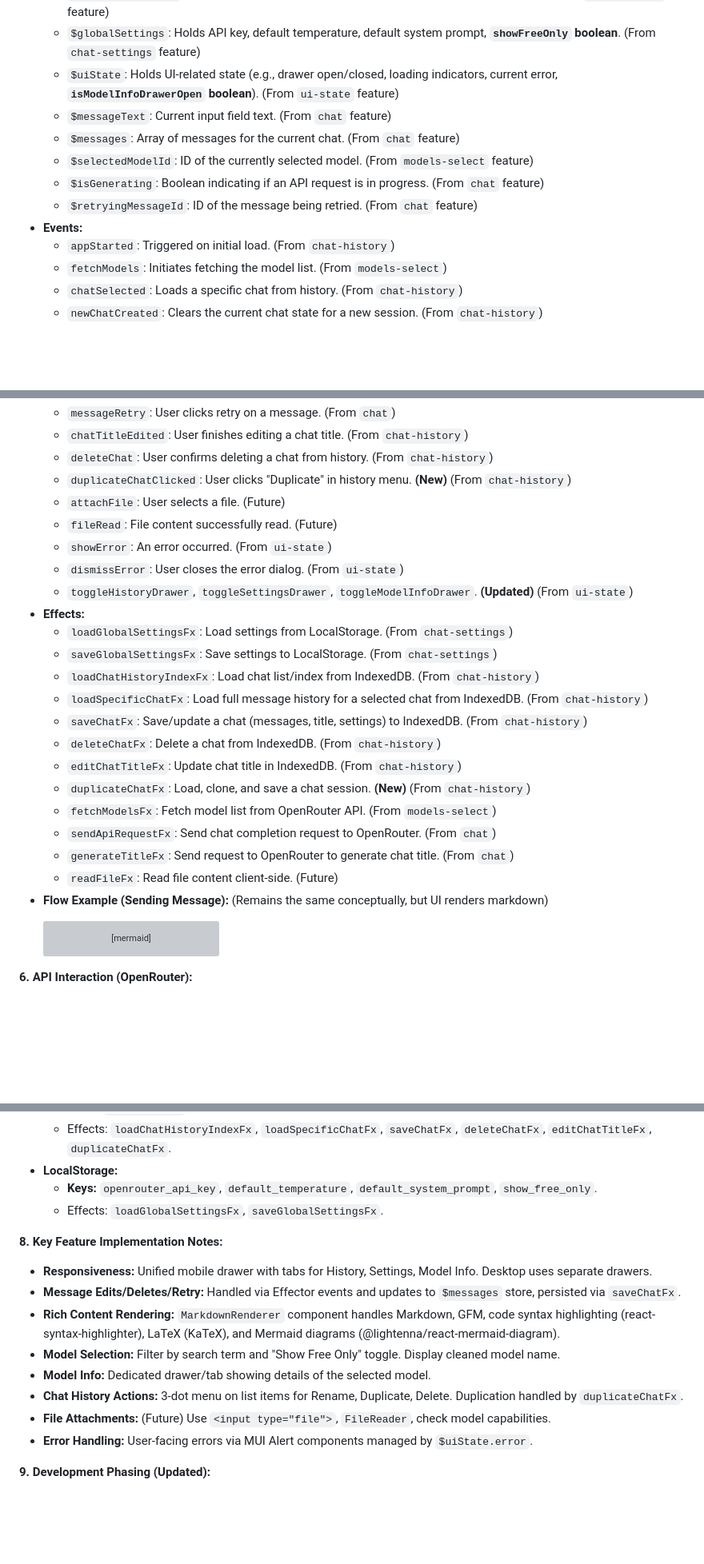
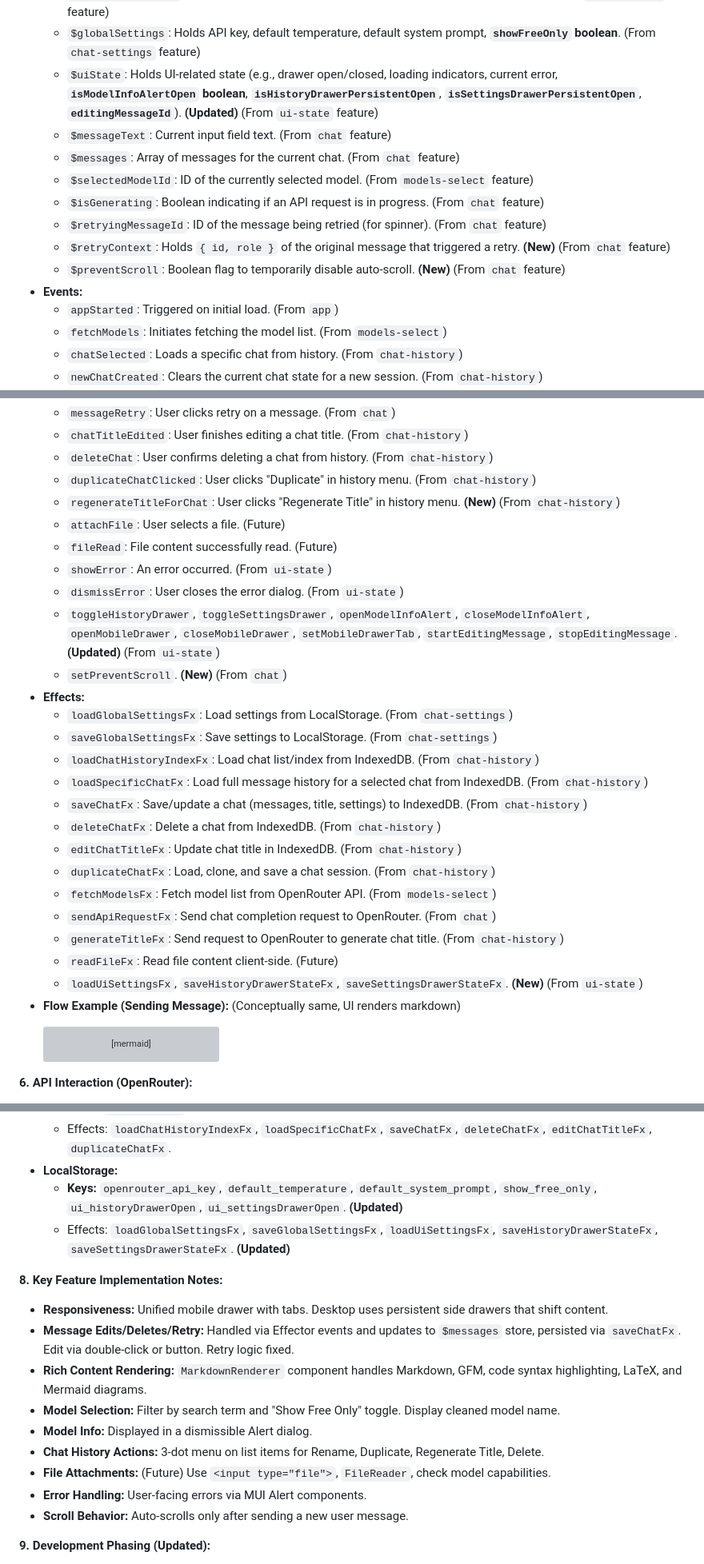
Before and after one commit to doasync/doasync.github.io, a Markdown page: PLAN.md, 3 parts joined by grey strips. Shown at 80% size. Rendered like a GitHub page; blank space fills up the shorter version; grey boxes are pictures that could not be loaded.

Commit message:
upd: plans

````diff
--- a/PLAN.md
+++ b/PLAN.md
@@ -179,14 +186,16 @@ graph TD
   - `$currentChatSession`: Holds the state of the active chat (ID, title, messages array, settings). (From `chat-history` feature)
   - `$chatHistoryIndex`: An array holding summaries (ID, title, timestamp) of all saved chats. (From `chat-history` feature)
   - `$globalSettings`: Holds API key, default temperature, default system prompt, **`showFreeOnly` boolean**. (From `chat-settings` feature)
-  - `$uiState`: Holds UI-related state (e.g., drawer open/closed, loading indicators, current error, **`isModelInfoDrawerOpen` boolean**). (From `ui-state` feature)
+  - `$uiState`: Holds UI-related state (e.g., drawer open/closed, loading indicators, current error, **`isModelInfoAlertOpen` boolean**, **`isHistoryDrawerPersistentOpen`**, **`isSettingsDrawerPersistentOpen`**, **`editingMessageId`**). **(Updated)** (From `ui-state` feature)
   - `$messageText`: Current input field text. (From `chat` feature)
   - `$messages`: Array of messages for the current chat. (From `chat` feature)
   - `$selectedModelId`: ID of the currently selected model. (From `models-select` feature)
   - `$isGenerating`: Boolean indicating if an API request is in progress. (From `chat` feature)
-  - `$retryingMessageId`: ID of the message being retried. (From `chat` feature)
+  - `$retryingMessageId`: ID of the message being retried (for spinner). (From `chat` feature)
+  - `$retryContext`: Holds `{ id, role }` of the original message that triggered a retry. **(New)** (From `chat` feature)
+  - `$preventScroll`: Boolean flag to temporarily disable auto-scroll. **(New)** (From `chat` feature)
 - **Events:**
-  - `appStarted`: Triggered on initial load. (From `chat-history`)
+  - `appStarted`: Triggered on initial load. (From `app`)
   - `fetchModels`: Initiates fetching the model list. (From `models-select`)
   - `chatSelected`: Loads a specific chat from history. (From `chat-history`)
   - `newChatCreated`: Clears the current chat state for a new session. (From `chat-history`)
@@ -199,12 +208,14 @@ graph TD
   - `messageRetry`: User clicks retry on a message. (From `chat`)
   - `chatTitleEdited`: User finishes editing a chat title. (From `chat-history`)
   - `deleteChat`: User confirms deleting a chat from history. (From `chat-history`)
-  - `duplicateChatClicked`: User clicks "Duplicate" in history menu. **(New)** (From `chat-history`)
+  - `duplicateChatClicked`: User clicks "Duplicate" in history menu. (From `chat-history`)
+  - `regenerateTitleForChat`: User clicks "Regenerate Title" in history menu. **(New)** (From `chat-history`)
   - `attachFile`: User selects a file. (Future)
   - `fileRead`: File content successfully read. (Future)
   - `showError`: An error occurred. (From `ui-state`)
   - `dismissError`: User closes the error dialog. (From `ui-state`)
-  - `toggleHistoryDrawer`, `toggleSettingsDrawer`, `toggleModelInfoDrawer`. **(Updated)** (From `ui-state`)
+  - `toggleHistoryDrawer`, `toggleSettingsDrawer`, `openModelInfoAlert`, `closeModelInfoAlert`, `openMobileDrawer`, `closeMobileDrawer`, `setMobileDrawerTab`, `startEditingMessage`, `stopEditingMessage`. **(Updated)** (From `ui-state`)
+  - `setPreventScroll`. **(New)** (From `chat`)
 - **Effects:**
   - `loadGlobalSettingsFx`: Load settings from LocalStorage. (From `chat-settings`)
   - `saveGlobalSettingsFx`: Save settings to LocalStorage. (From `chat-settings`)
@@ -213,12 +224,13 @@ graph TD
   - `saveChatFx`: Save/update a chat (messages, title, settings) to IndexedDB. (From `chat-history`)
   - `deleteChatFx`: Delete a chat from IndexedDB. (From `chat-history`)
   - `editChatTitleFx`: Update chat title in IndexedDB. (From `chat-history`)
-  - `duplicateChatFx`: Load, clone, and save a chat session. **(New)** (From `chat-history`)
+  - `duplicateChatFx`: Load, clone, and save a chat session. (From `chat-history`)
   - `fetchModelsFx`: Fetch model list from OpenRouter API. (From `models-select`)
   - `sendApiRequestFx`: Send chat completion request to OpenRouter. (From `chat`)
-  - `generateTitleFx`: Send request to OpenRouter to generate chat title. (From `chat`)
+  - `generateTitleFx`: Send request to OpenRouter to generate chat title. (From `chat-history`)
   - `readFileFx`: Read file content client-side. (Future)
-- **Flow Example (Sending Message):** (Remains the same conceptually, but UI renders markdown)
+  - `loadUiSettingsFx`, `saveHistoryDrawerStateFx`, `saveSettingsDrawerStateFx`. **(New)** (From `ui-state`)
+- **Flow Example (Sending Message):** (Conceptually same, UI renders markdown)
   ```mermaid
   graph LR
       A[User Clicks Send] --> B(messageSent Event);
@@ -255,19 +267,20 @@ graph TD
   - **Index:** `lastModified`.
   - Effects: `loadChatHistoryIndexFx`, `loadSpecificChatFx`, `saveChatFx`, `deleteChatFx`, `editChatTitleFx`, `duplicateChatFx`.
 - **LocalStorage:**
-  - **Keys:** `openrouter_api_key`, `default_temperature`, `default_system_prompt`, `show_free_only`.
-  - Effects: `loadGlobalSettingsFx`, `saveGlobalSettingsFx`.
+  - **Keys:** `openrouter_api_key`, `default_temperature`, `default_system_prompt`, `show_free_only`, `ui_historyDrawerOpen`, `ui_settingsDrawerOpen`. **(Updated)**
+  - Effects: `loadGlobalSettingsFx`, `saveGlobalSettingsFx`, `loadUiSettingsFx`, `saveHistoryDrawerStateFx`, `saveSettingsDrawerStateFx`. **(Updated)**
 
 **8. Key Feature Implementation Notes:**
 
-- **Responsiveness:** Unified mobile drawer with tabs for History, Settings, Model Info. Desktop uses separate drawers.
-- **Message Edits/Deletes/Retry:** Handled via Effector events and updates to `$messages` store, persisted via `saveChatFx`.
-- **Rich Content Rendering:** `MarkdownRenderer` component handles Markdown, GFM, code syntax highlighting (react-syntax-highlighter), LaTeX (KaTeX), and Mermaid diagrams (@lightenna/react-mermaid-diagram).
+- **Responsiveness:** Unified mobile drawer with tabs. Desktop uses persistent side drawers that shift content.
+- **Message Edits/Deletes/Retry:** Handled via Effector events and updates to `$messages` store, persisted via `saveChatFx`. Edit via double-click or button. Retry logic fixed.
+- **Rich Content Rendering:** `MarkdownRenderer` component handles Markdown, GFM, code syntax highlighting, LaTeX, and Mermaid diagrams.
 - **Model Selection:** Filter by search term and "Show Free Only" toggle. Display cleaned model name.
-- **Model Info:** Dedicated drawer/tab showing details of the selected model.
-- **Chat History Actions:** 3-dot menu on list items for Rename, Duplicate, Delete. Duplication handled by `duplicateChatFx`.
+- **Model Info:** Displayed in a dismissible Alert dialog.
+- **Chat History Actions:** 3-dot menu on list items for Rename, Duplicate, Regenerate Title, Delete.
 - **File Attachments:** (Future) Use `<input type="file">`, `FileReader`, check model capabilities.
-- **Error Handling:** User-facing errors via MUI Alert components managed by `$uiState.error`.
+- **Error Handling:** User-facing errors via MUI Alert components.
+- **Scroll Behavior:** Auto-scrolls only after sending a new user message.
 
 **9. Development Phasing (Updated):**
 
````
Also changed, not shown: other parts of PLAN.md (+26 -18 lines), PRD.md (+41 -36 lines), PROGRESS.md (+23 -2 lines).
